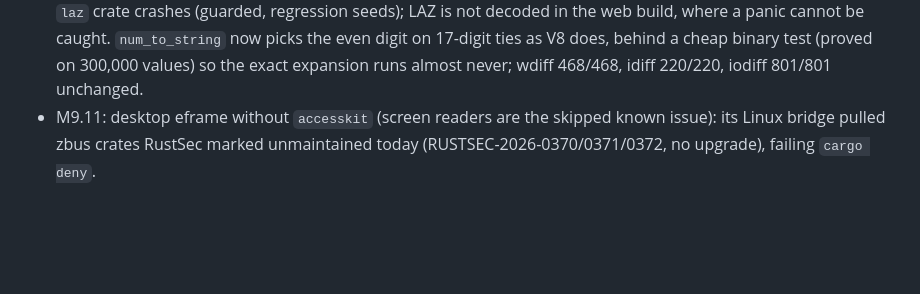
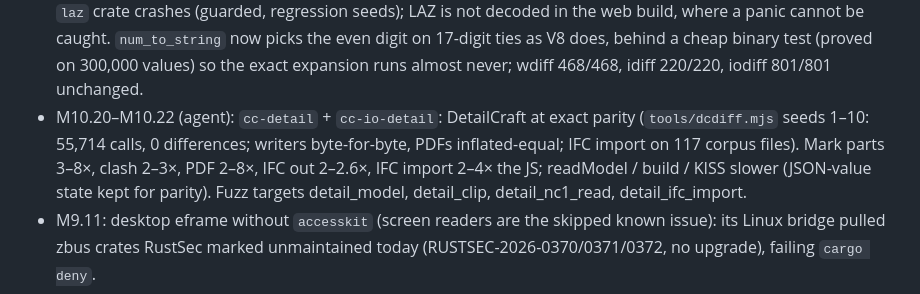
Before and after one commit to getcadcraft/cadcraft-rust, a Markdown page: docs/progress.md, the part around the change. Drawn GitHub-style; blank space fills up the shorter version.

Commit message:
M10.23: session log for DetailCraft; locks refreshed after the merge

```diff
--- a/docs/progress.md
+++ b/docs/progress.md
@@ -21,6 +21,10 @@ Newest first. One entry per working session: what was done, numbers, what is nex
   crate crashes (guarded, regression seeds); LAZ is not decoded in the web build, where a panic cannot be caught.
   `num_to_string` now picks the even digit on 17-digit ties as V8 does, behind a cheap binary test (proved on 300,000
   values) so the exact expansion runs almost never; wdiff 468/468, idiff 220/220, iodiff 801/801 unchanged.
+- M10.20–M10.22 (agent): `cc-detail` + `cc-io-detail`: DetailCraft at exact parity (`tools/dcdiff.mjs` seeds 1–10:
+  55,714 calls, 0 differences; writers byte-for-byte, PDFs inflated-equal; IFC import on 117 corpus files). Mark parts
+  3–8×, clash 2–3×, PDF 2–8×, IFC out 2–2.6×, IFC import 2–4× the JS; readModel / build / KISS slower (JSON-value state
+  kept for parity). Fuzz targets detail_model, detail_clip, detail_nc1_read, detail_ifc_import.
 - M9.11: desktop eframe without `accesskit` (screen readers are the skipped known issue): its Linux bridge pulled zbus
   crates RustSec marked unmaintained today (RUSTSEC-2026-0370/0371/0372, no upgrade), failing `cargo deny`.
 - M9.10: MarkupCraft tools on the sheet view: Select (listDistance pick), Pan, Pen, Highlighter, Line, Arrow,
```
